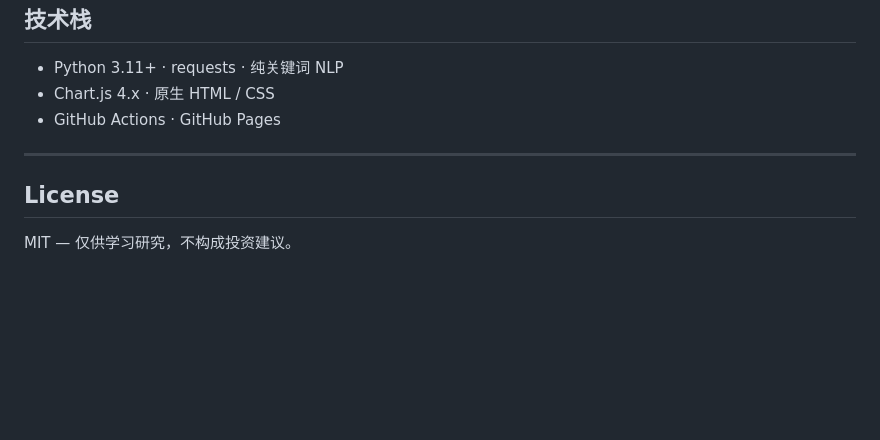
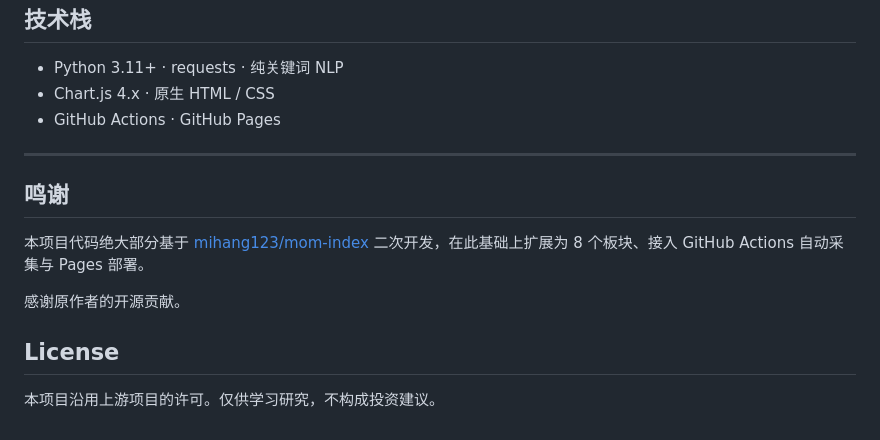
Before and after one commit to caob23/mommy-index, a Markdown page: README.md, the part around the change. GitHub-like rendering; blank space fills up the shorter version.

Commit message:
docs: 添加上游项目鸣谢与 License 修正

```diff
--- a/README.md
+++ b/README.md
@@ -149,6 +149,12 @@ cd frontend && python -m http.server 8765
 
 ---
 
+## 鸣谢
+
+本项目代码绝大部分基于 [mihang123/mom-index](https://github.com/mihang123/mom-index) 二次开发，在此基础上扩展为 8 个板块、接入 GitHub Actions 自动采集与 Pages 部署。
+
+感谢原作者的开源贡献。
+
 ## License
 
-MIT — 仅供学习研究，不构成投资建议。
+本项目沿用上游项目的许可。仅供学习研究，不构成投资建议。
```
